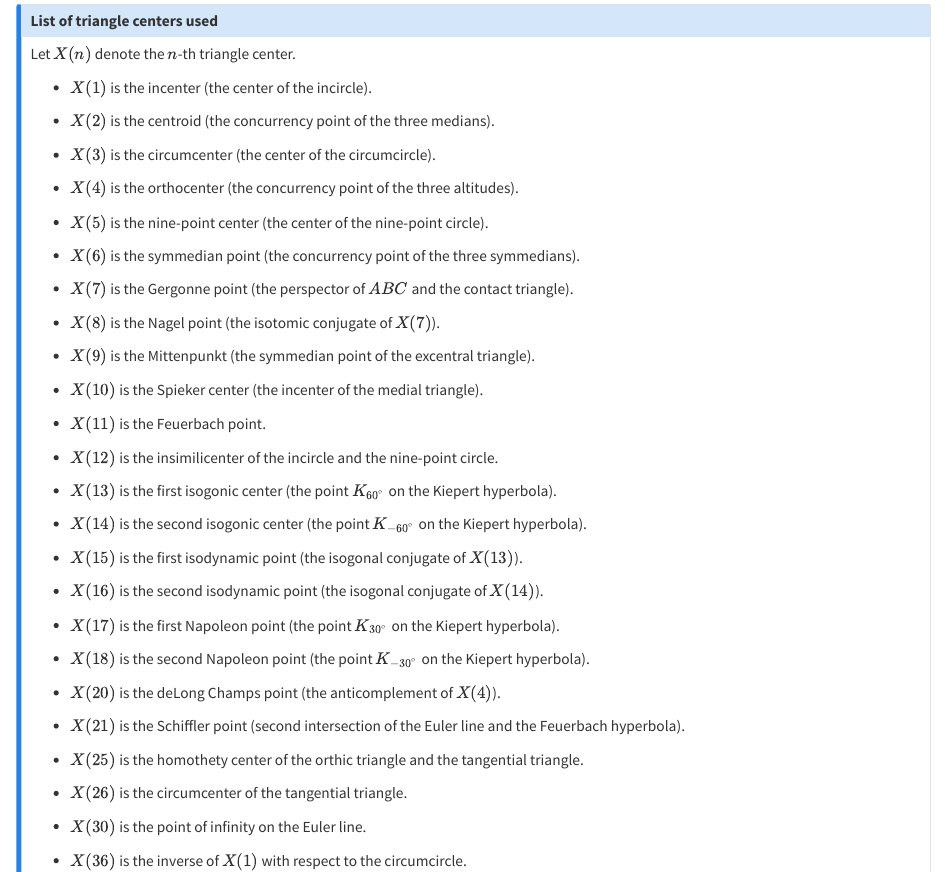
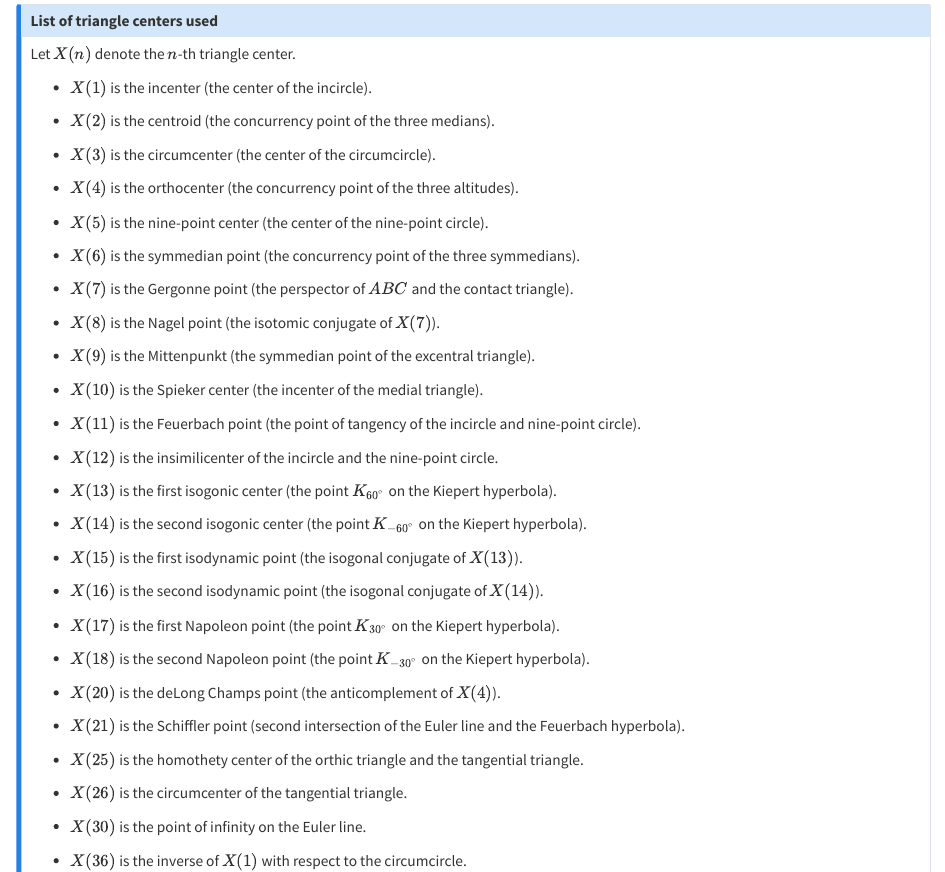
Before and after one commit to ckliao914/Plane-Geometry, a Quarto document (NoteEn/index.qmd): the page in a window 1100 px wide, from 1190 px down. Rendered offline with R 4.5, knitr and Pandoc in place of Quarto, with nearby package versions.

Commit message:
Update index.qmd

```diff
--- a/NoteEn/index.qmd
+++ b/NoteEn/index.qmd
@@ -83,7 +83,7 @@ Let $X(n)$ denote the $n$-th triangle center.
 
 * $X(10)$ is the Spieker center (the incenter of the medial triangle).
 
-* $X(11)$ is the Feuerbach point.
+* $X(11)$ is the Feuerbach point (the point of tangency of the incircle and nine-point circle).
 
 * $X(12)$ is the insimilicenter of the incircle and the nine-point circle.
 
```
